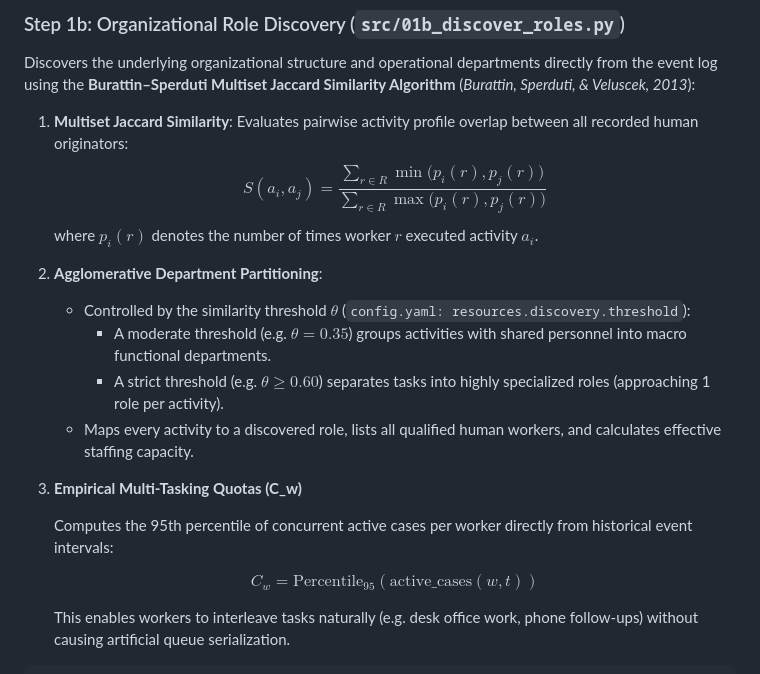
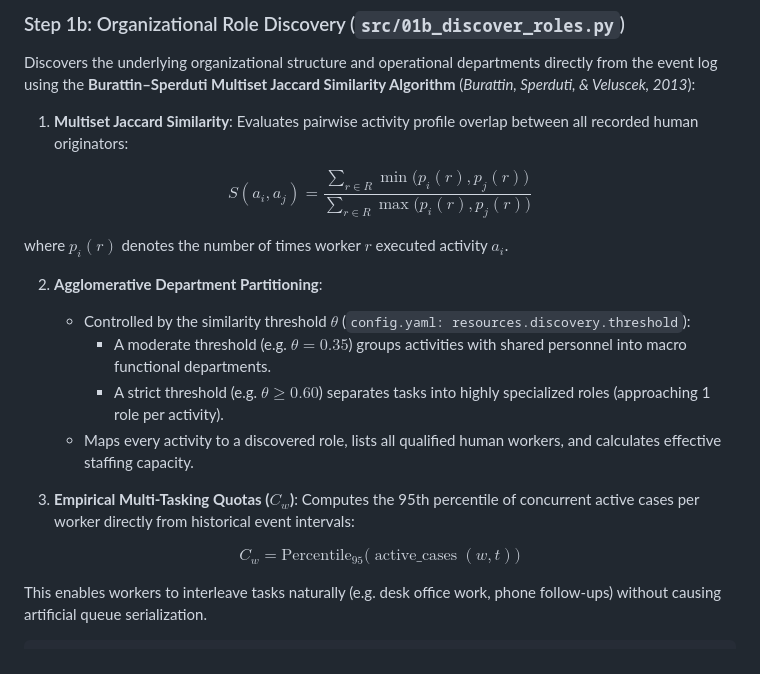
Before and after one commit to antpss/fbk_rims, a Markdown page: README.md, the part around one of its changes. GitHub-like rendering.

Commit message:
fix: readme formulas final indentation fix

```diff
--- a/README.md
+++ b/README.md
@@ -318,7 +318,11 @@ python src/view_models.py
 Discovers the underlying organizational structure and operational departments directly from the event log using the **Burattin–Sperduti Multiset Jaccard Similarity Algorithm** (*Burattin, Sperduti, & Veluscek, 2013*):
 
 1. **Multiset Jaccard Similarity**: Evaluates pairwise activity profile overlap between all recorded human originators:
-   $$S(a_i, a_j) = \frac{\sum_{r \in R} \min\big(p_i(r), p_j(r)\big)}{\sum_{r \in R} \max\big(p_i(r), p_j(r)\big)}$$
+
+$$
+S(a_i, a_j) = \frac{\sum_{r \in R} \min\big(p_i(r), p_j(r)\big)}{\sum_{r \in R} \max\big(p_i(r), p_j(r)\big)}
+$$
+
    where $p_i(r)$ denotes the number of times worker $r$ executed activity $a_i$.
 
 2. **Agglomerative Department Partitioning**:
@@ -327,13 +331,12 @@ Discovers the underlying organizational structure and operational departments di
      * A strict threshold (e.g. $\theta \ge 0.60$) separates tasks into highly specialized roles (approaching 1 role per activity).
    * Maps every activity to a discovered role, lists all qualified human workers, and calculates effective staffing capacity.
 
-3. **Empirical Multi-Tasking Quotas (C_w)**
-
+3. **Empirical Multi-Tasking Quotas ($C_w$)**:
    Computes the 95th percentile of concurrent active cases per worker directly from historical event intervals:
 
-   $$
-   C_w = \text{Percentile}_{95}\left(\text{active\_cases}(w,t)\right)
-   $$
+$$
+C_w = \text{Percentile}_{95}\big(\operatorname{active\_cases}(w, t)\big)
+$$
 
    This enables workers to interleave tasks naturally (e.g. desk office work, phone follow-ups) without causing artificial queue serialization.
 
```
Also changed, not shown: other parts of README.md (+10 -4 lines).
